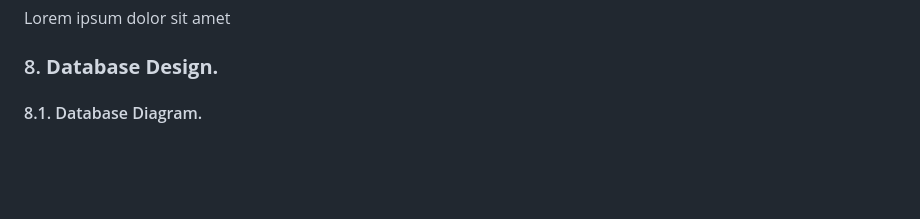
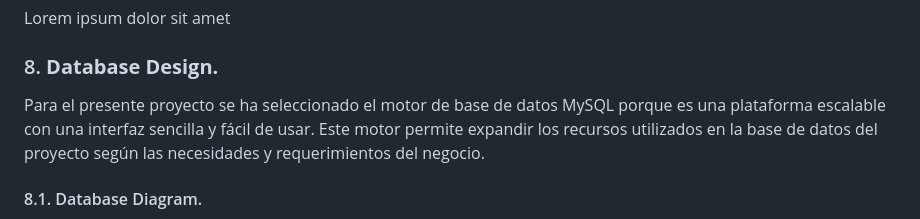
Before and after one commit to trabajosUPC-AlanGalavis/TFDocAplicacionesWeb, a Markdown page: README.md, the part around one of its changes. Drawn GitHub-style; blank space fills up the shorter version.

```diff
--- a/README.md
+++ b/README.md
@@ -282,4 +282,5 @@ Lorem ipsum dolor sit amet
 ####     7.2. Class Dictionary.
 Lorem ipsum dolor sit amet
 ### 8. **Database Design.**
+Para el presente proyecto se ha seleccionado el motor de base de datos MySQL porque es una plataforma escalable con una interfaz sencilla y fácil de usar. Este motor permite expandir los recursos utilizados en la base de datos del proyecto según las necesidades y requerimientos del negocio.
 ####     8.1. Database Diagram.
```
Also changed, not shown: other parts of README.md (+1 -2 lines).
